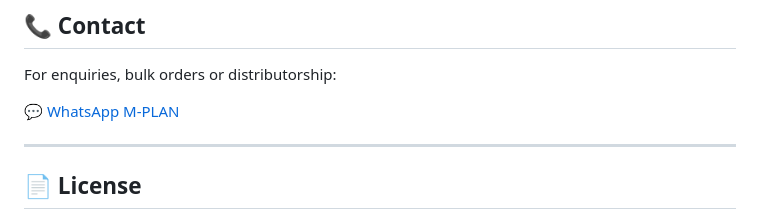
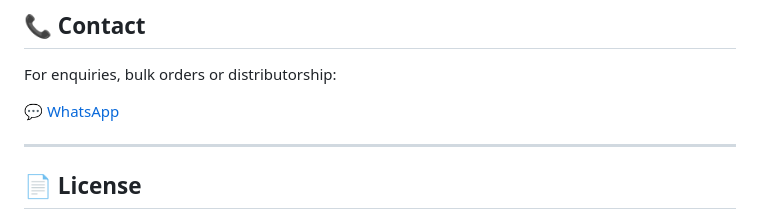
Before and after one commit to ahcode2001/kchawebsite, a Markdown page: README.md, the part around the change. GitHub-like rendering.

```diff
--- a/README.md
+++ b/README.md
@@ -143,7 +143,7 @@ Available exclusively on **TikTok Shop**:
 
 For enquiries, bulk orders or distributorship:
 
-💬 [WhatsApp M-PLAN](https://wa.me/601120905342)
+💬 [WhatsApp](https://wa.me/601120905342)
 
 ---
 
```
